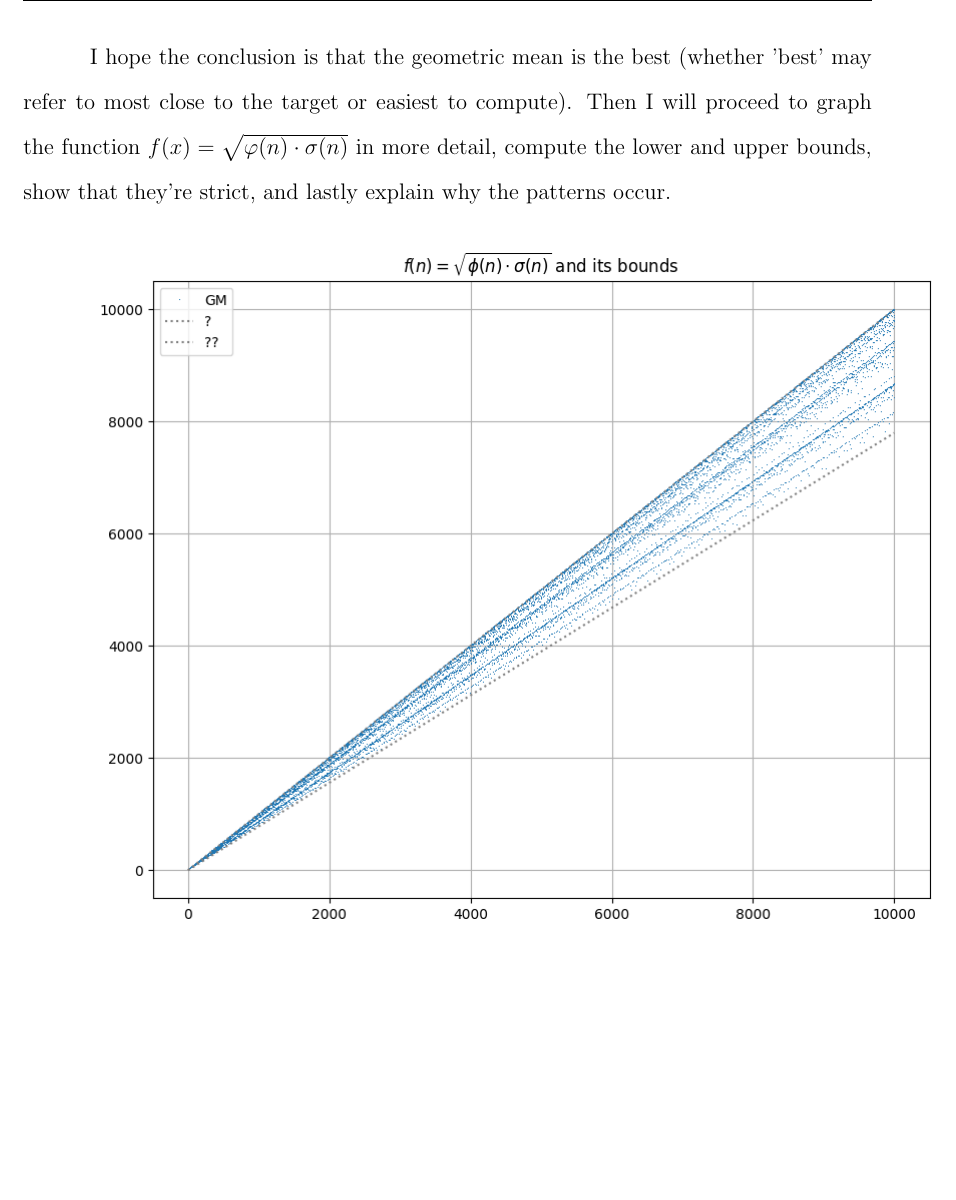
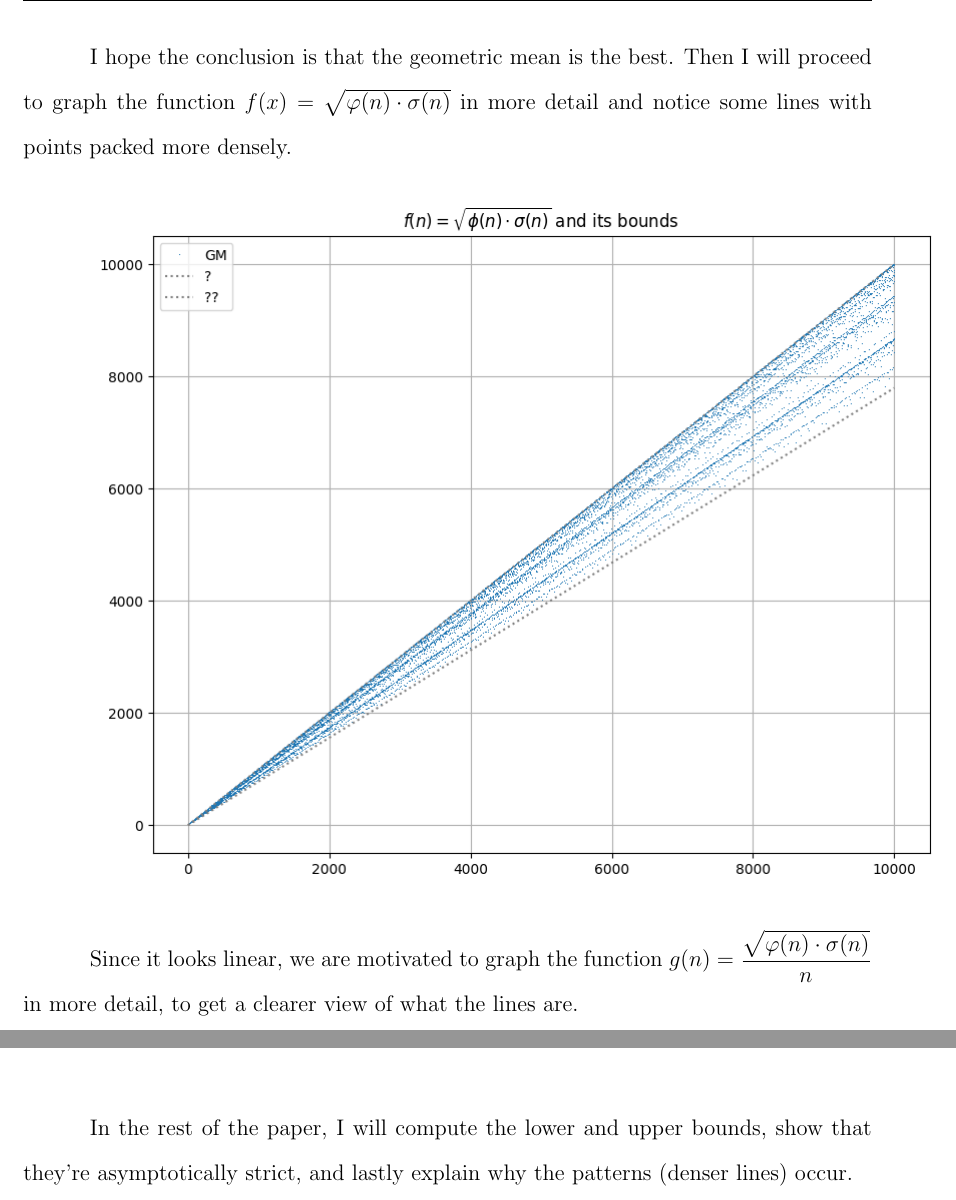
Before and after one commit to zh0ngy1l1/extended_essay, a LaTeX document (extended_essay/src/main.tex): part of page 4 of 9 before the commit and two parts of pages 4 and 5 of 10 after it, the two joined at a grey line, cut so that both start at the same text, the shorter picture padded with empty space. Compiled offline with pdfLaTeX.

Commit message:
this time ready to present.

```diff
--- a/extended_essay/src/main.tex
+++ b/extended_essay/src/main.tex
@@ -151,10 +151,20 @@ Initial guesses for ways to take an average: % explain what AM, GM, HM abbreviat
 It's also possible to take some weighted version of these, to make the result closer to the target.
 Investigating that may be a part of my Research, if the word limit allows for that.
 
-I hope the conclusion is that the geometric mean is the best (whether 'best' may refer to most close to the target or easiest to compute).
-Then I will proceed to graph the function $f(x)=\sqrt{\varphi(n) \cdot \sigma(n)}$ in more detail, compute the lower and upper bounds, show that they're strict, and lastly explain why the patterns occur.
+I hope the conclusion is that the geometric mean is the best. % (whether `best' is most close to the target or easiest to compute)
+Then I will proceed to graph the function $f(x)=\sqrt{\varphi(n) \cdot \sigma(n)}$ in more detail and notice some lines with points packed more densely.
 
 \includegraphics[width=\textwidth]{GM_bounds.png}
+
+Since it looks linear, we are motivated to graph the function $g(n) = \dfrac{\sqrt{\varphi(n)\cdot\sigma(n)}}{n}$ in more detail, to get a clearer view of what the lines are.
+
+
+\includegraphics[width=\textwidth]{GM_normalized.png}
+
+
+In the rest of the paper, I will compute the lower and upper bounds, show that they're asymptotically strict, %i.e. you can't have make the bound any stronger
+and lastly explain why the patterns (denser lines) occur.
+
 
 
 
```
Also changed, not shown: extended_essay/main.pdf, extended_essay/src/images/GM_normalized.png (added), extended_essay/src/main.tex (6 more changed lines), 1 other file.
